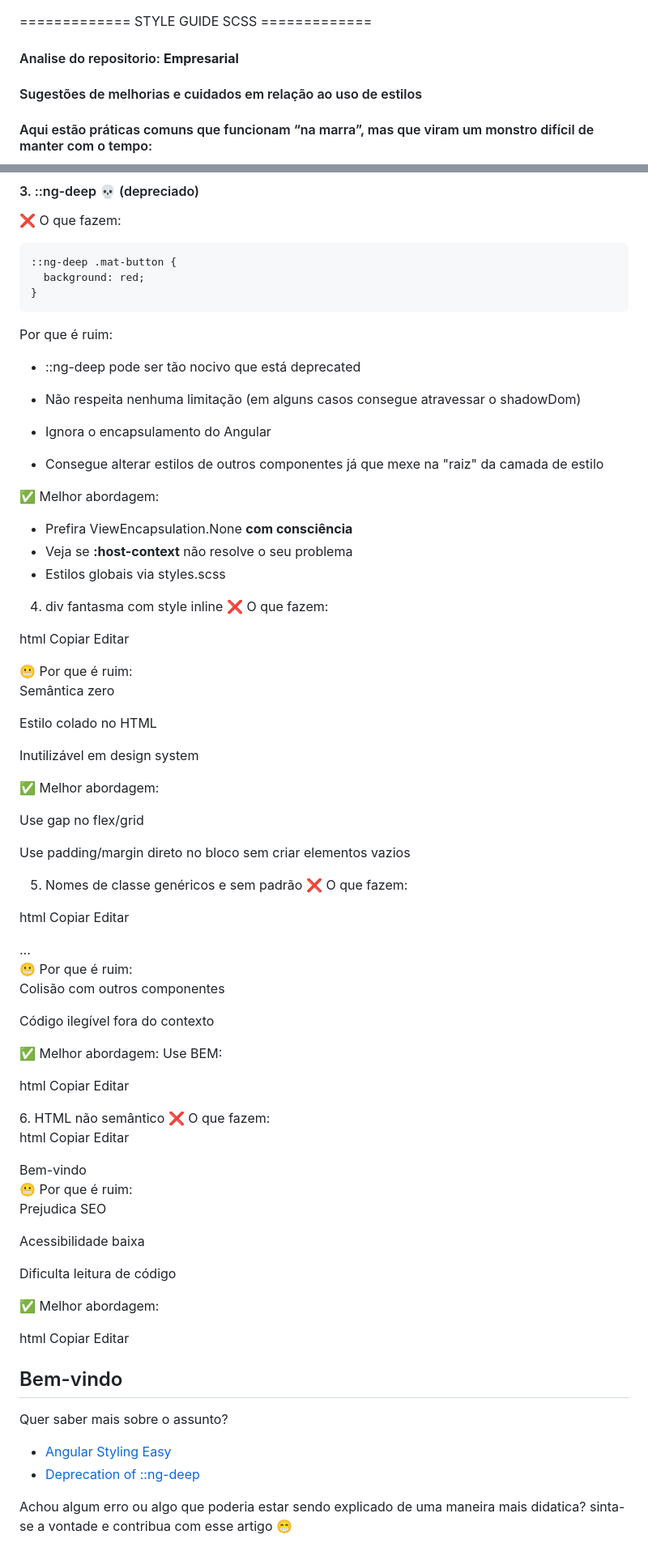
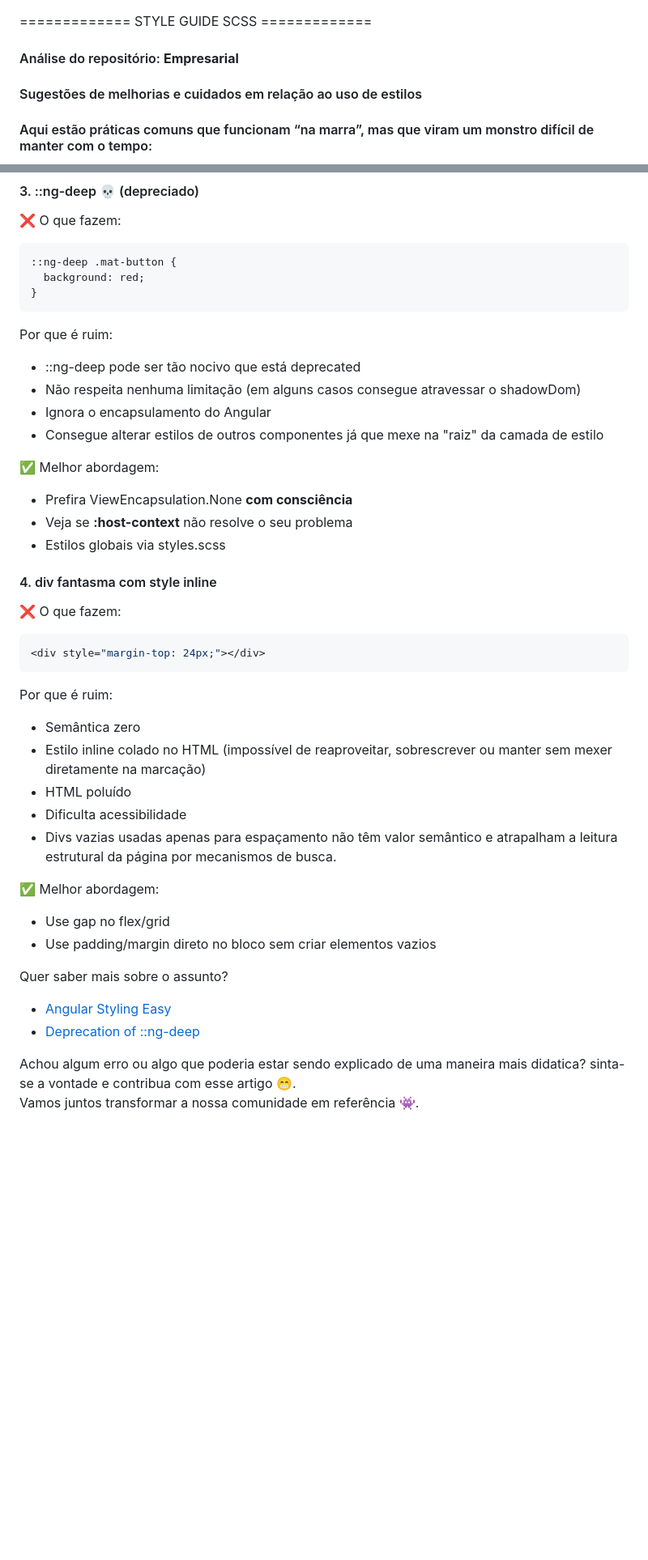
Before and after one commit to guiizis/cypress, a Markdown page: anotacoes-pj.md, 2 parts joined by grey strips. Shown: that part at 81% size. Drawn GitHub-style; blank space fills up the shorter version.

Commit message:
more of nothing

````diff
--- a/anotacoes-pj.md
+++ b/anotacoes-pj.md
@@ -1,6 +1,6 @@
 ============= STYLE GUIDE SCSS =============
 
-#### Analise do repositorio: **Empresarial**
+#### Análise do repositório: **Empresarial**
 #### Sugestões de melhorias e cuidados em relação ao uso de estilos
 
 #### Aqui estão práticas comuns que funcionam “na marra”, mas que viram um monstro difícil de manter com o tempo:
@@ -94,11 +89,8 @@
 Por que é ruim:
 
 - ::ng-deep pode ser tão nocivo que está deprecated
-
 - Não respeita nenhuma limitação (em alguns casos consegue atravessar o shadowDom)
-
 - Ignora o encapsulamento do Angular
-
 - Consegue alterar estilos de outros componentes já que mexe na "raiz" da camada de estilo
 
 ✅ Melhor abordagem:
@@ -107,80 +99,28 @@ Por que é ruim:
 - Veja se **:host-context** não resolve o seu problema
 - Estilos globais via styles.scss
 
-4. div fantasma com style inline
+#### 4. div fantasma com style inline
 ❌ O que fazem:
 
-html
-Copiar
-Editar
+```scss
 <div style="margin-top: 24px;"></div>
-😬 Por que é ruim:
+```
+Por que é ruim:
 
-Semântica zero
-
-Estilo colado no HTML
-
-Inutilizável em design system
+- Semântica zero
+- Estilo inline colado no HTML (impossível de reaproveitar, sobrescrever ou manter sem mexer diretamente na marcação)
+- HTML poluído
+- Dificulta acessibilidade
+- Divs vazias usadas apenas para espaçamento não têm valor semântico e atrapalham a leitura estrutural da página por mecanismos de busca.
 
 ✅ Melhor abordagem:
 
-Use gap no flex/grid
-
-Use padding/margin direto no bloco sem criar elementos vazios
-
-5. Nomes de classe genéricos e sem padrão
-❌ O que fazem:
-
-html
-Copiar
-Editar
-<div class="content">
-  <div class="footer">...</div>
-</div>
-😬 Por que é ruim:
-
-Colisão com outros componentes
-
-Código ilegível fora do contexto
-
-✅ Melhor abordagem:
-Use BEM:
-
-html
-Copiar
-Editar
-<div class="payment">
-  <div class="payment__content"></div>
-  <div class="payment__footer"></div>
-</div>
-6. HTML não semântico
-❌ O que fazem:
-
-html
-Copiar
-Editar
-<div class="box">
-  <div class="text">Bem-vindo</div>
-</div>
-😬 Por que é ruim:
-
-Prejudica SEO
-
-Acessibilidade baixa
-
-Dificulta leitura de código
-
-✅ Melhor abordagem:
-
-html
-Copiar
-Editar
-<section class="welcome">
-  <h2 class="welcome__title">Bem-vindo</h2>
-</section>
+- Use gap no flex/grid
+- Use padding/margin direto no bloco sem criar elementos vazios
 
 Quer saber mais sobre o assunto?
 - [Angular Styling Easy](https://medium.com/@thomas.laforge/angular-styling-made-easy-leveraging-the-power-of-css-variables-cb33feeca6d1)
 - [Deprecation of ::ng-deep](https://medium.com/@simon.sharp_25406/angular-alternatives-after-the-deprecation-of-ng-deep-b51591a296e7)
 
-Achou algum erro ou algo que poderia estar sendo explicado de uma maneira mais didatica? sinta-se a vontade e contribua com esse artigo 😁
+Achou algum erro ou algo que poderia estar sendo explicado de uma maneira mais didatica? sinta-se a vontade e contribua com esse artigo 😁.
+Vamos juntos transformar a nossa comunidade em referência 👾.
````
Also changed, not shown: other parts of anotacoes-pj.md (+0 -5 lines).
